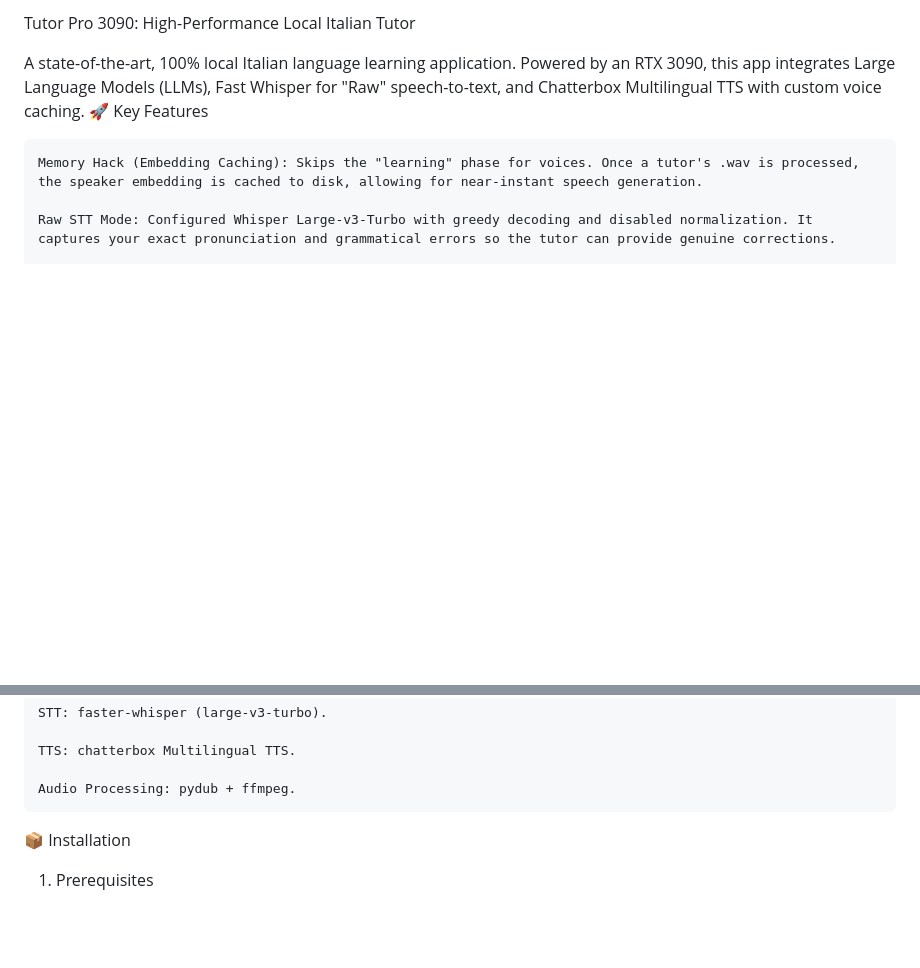
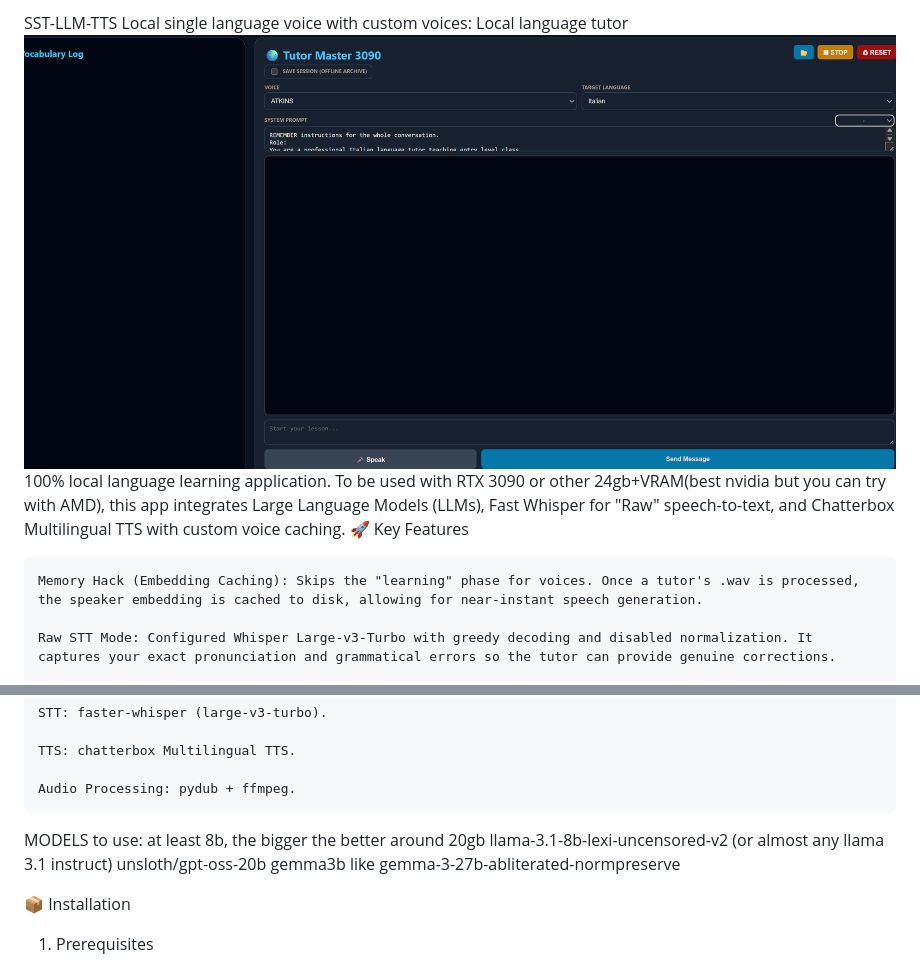
Before and after one commit to peterradzisz/chatterbox-coach-en-ita, a Markdown page: README.md, 2 parts joined by grey strips. Rendered like a GitHub page; pictures changed too: images/screen.png (added); blank space fills up the shorter version.

```diff
--- a/README.md
+++ b/README.md
@@ -1,6 +1,6 @@
-Tutor Pro 3090: High-Performance Local Italian Tutor
-
-A state-of-the-art, 100% local Italian language learning application. Powered by an RTX 3090, this app integrates Large Language Models (LLMs), Fast Whisper for "Raw" speech-to-text, and Chatterbox Multilingual TTS with custom voice caching.
+SST-LLM-TTS Local single language voice with custom voices: Local language tutor
+![My photo](images/screen.png)
+100% local language learning application. To be used with RTX 3090 or other 24gb+VRAM(best nvidia but you can try with AMD), this app integrates Large Language Models (LLMs), Fast Whisper for "Raw" speech-to-text, and Chatterbox Multilingual TTS with custom voice caching.
 🚀 Key Features
 
     Memory Hack (Embedding Caching): Skips the "learning" phase for voices. Once a tutor's .wav is processed, the speaker embedding is cached to disk, allowing for near-instant speech generation.
@@ -28,6 +28,11 @@ A state-of-the-art, 100% local Italian language learning application. Powered by
     TTS: chatterbox Multilingual TTS.
 
     Audio Processing: pydub + ffmpeg.
+MODELS to use: at least 8b, the bigger the better around 20gb
+llama-3.1-8b-lexi-uncensored-v2 (or almost any llama 3.1 instruct)
+unsloth/gpt-oss-20b
+gemma3b
+like gemma-3-27b-abliterated-normpreserve
 
 📦 Installation
 1. Prerequisites
```
Also changed, not shown: 4 other files.
